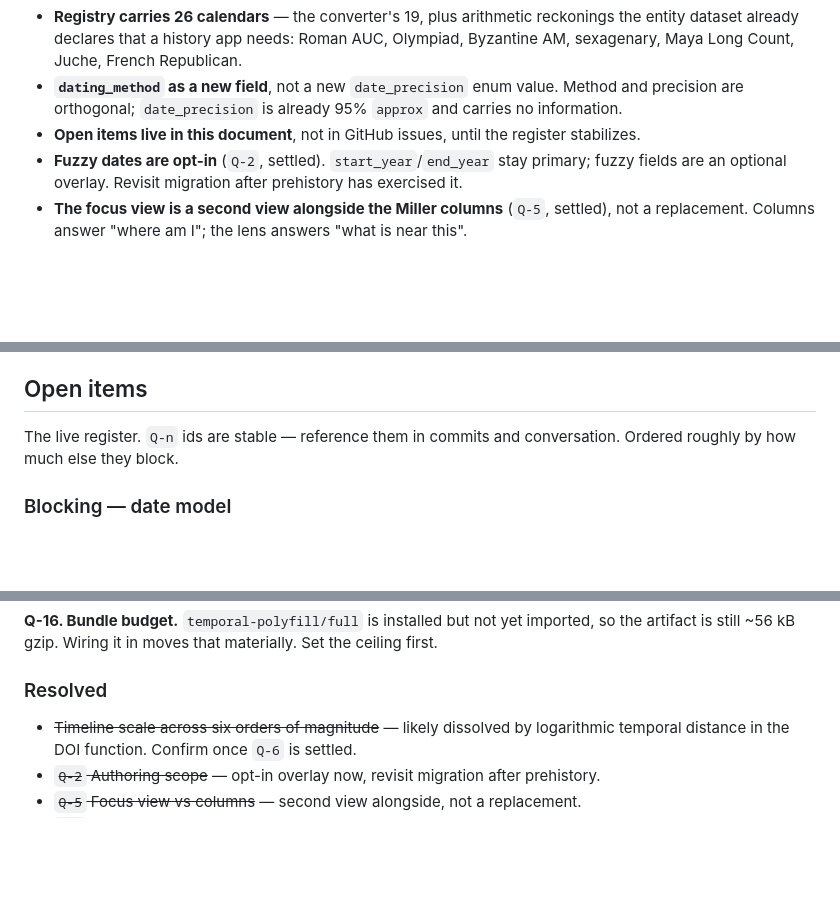
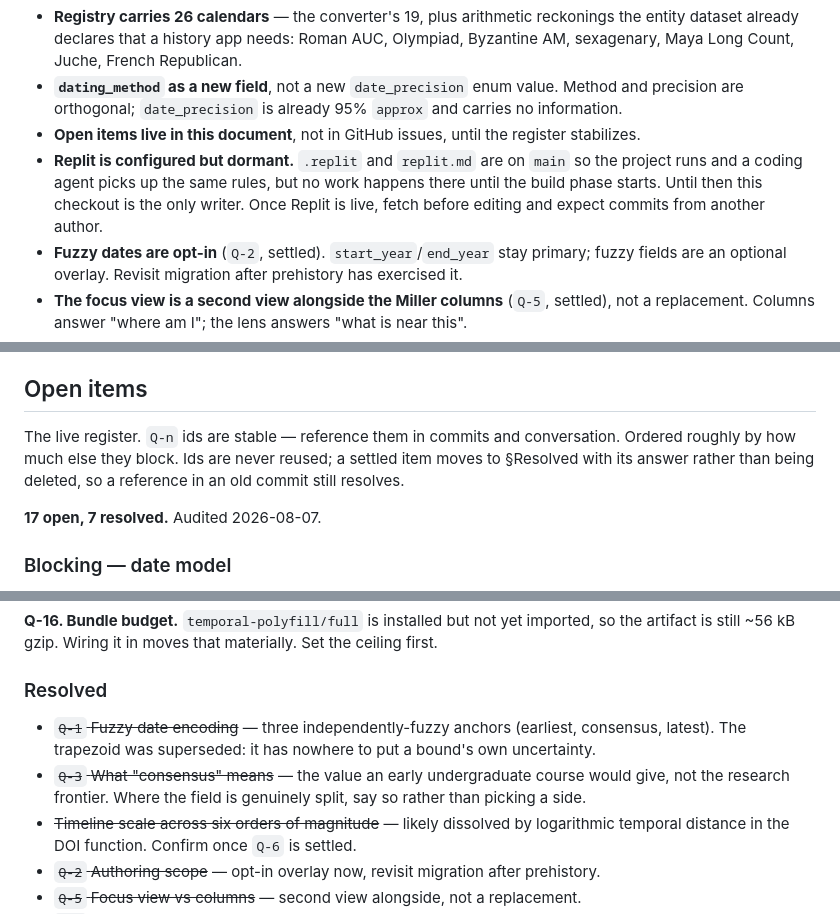
Before and after one commit to tyohDeveloper/history-and-prehistory, a Markdown page: docs/DESIGN.md, 3 parts joined by grey strips. Rendered like a GitHub page; blank space fills up the shorter version.

```diff
--- a/docs/DESIGN.md
+++ b/docs/DESIGN.md
@@ -702,6 +717,10 @@ Open: whether the distortion is geometric or typographic (`Q-7`), and what sets
 - **`dating_method` as a new field**, not a new `date_precision` enum value. Method and precision
   are orthogonal; `date_precision` is already 95% `approx` and carries no information.
 - **Open items live in this document**, not in GitHub issues, until the register stabilizes.
+- **Replit is configured but dormant.** `.replit` and `replit.md` are on `main` so the project runs
+  and a coding agent picks up the same rules, but no work happens there until the build phase
+  starts. Until then this checkout is the only writer. Once Replit is live, fetch before editing
+  and expect commits from another author.
 - **Fuzzy dates are opt-in** (`Q-2`, settled). `start_year`/`end_year` stay primary; fuzzy fields
   are an optional overlay. Revisit migration after prehistory has exercised it.
 - **The focus view is a second view alongside the Miller columns** (`Q-5`, settled), not a
@@ -742,7 +761,10 @@ Open: whether the distortion is geometric or typographic (`Q-7`), and what sets
 ## Open items
 
 The live register. `Q-n` ids are stable — reference them in commits and conversation. Ordered
-roughly by how much else they block.
+roughly by how much else they block. Ids are never reused; a settled item moves to §Resolved with
+its answer rather than being deleted, so a reference in an old commit still resolves.
+
+**17 open, 7 resolved.** Audited 2026-08-07.
 
 ### Blocking — date model
 
@@ -823,6 +845,10 @@ artifact is still ~56 kB gzip. Wiring it in moves that materially. Set the ceili
 
 ### Resolved
 
+- ~~`Q-1` Fuzzy date encoding~~ — three independently-fuzzy anchors (earliest, consensus, latest).
+  The trapezoid was superseded: it has nowhere to put a bound's own uncertainty.
+- ~~`Q-3` What "consensus" means~~ — the value an early undergraduate course would give, not the
+  research frontier. Where the field is genuinely split, say so rather than picking a side.
 - ~~Timeline scale across six orders of magnitude~~ — likely dissolved by logarithmic temporal
   distance in the DOI function. Confirm once `Q-6` is settled.
 - ~~`Q-2` Authoring scope~~ — opt-in overlay now, revisit migration after prehistory.
```
Also changed, not shown: other parts of docs/DESIGN.md (+37 -8 lines).
